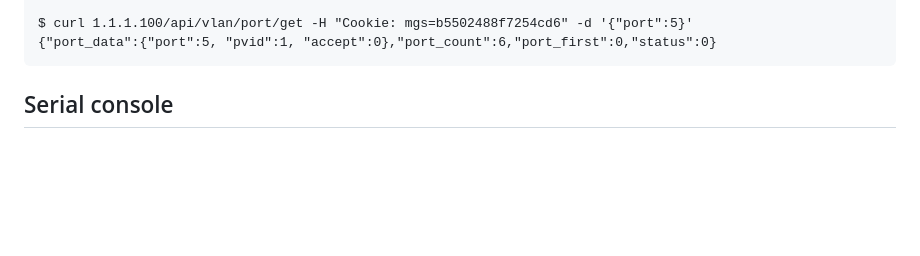
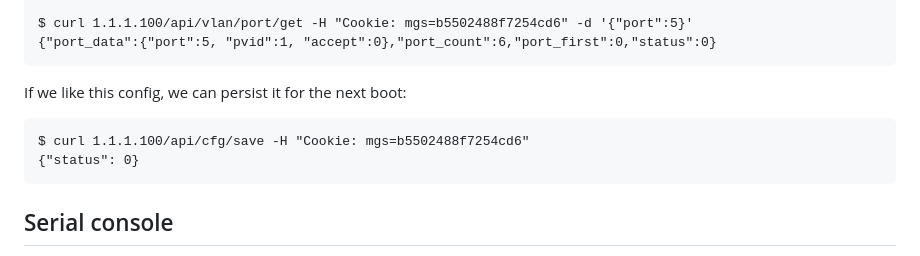
Before and after one commit to danieltwagner/qsw-2104-2s, a Markdown page: README.md, the part around the change. Rendered like a GitHub page; blank space fills up the shorter version.

Commit message:
persist config

````diff
--- a/README.md
+++ b/README.md
@@ -169,6 +169,12 @@ $ curl 1.1.1.100/api/vlan/port/get -H "Cookie: mgs=b5502488f7254cd6"
 
 $ curl 1.1.1.100/api/vlan/port/get -H "Cookie: mgs=b5502488f7254cd6" -d '{"port":5}'
 {"port_data":{"port":5, "pvid":1, "accept":0},"port_count":6,"port_first":0,"status":0}
+```
+
+If we like this config, we can persist it for the next boot:
+```
+$ curl 1.1.1.100/api/cfg/save -H "Cookie: mgs=b5502488f7254cd6"
+{"status": 0}
 ```
 
 ## Serial console
````
